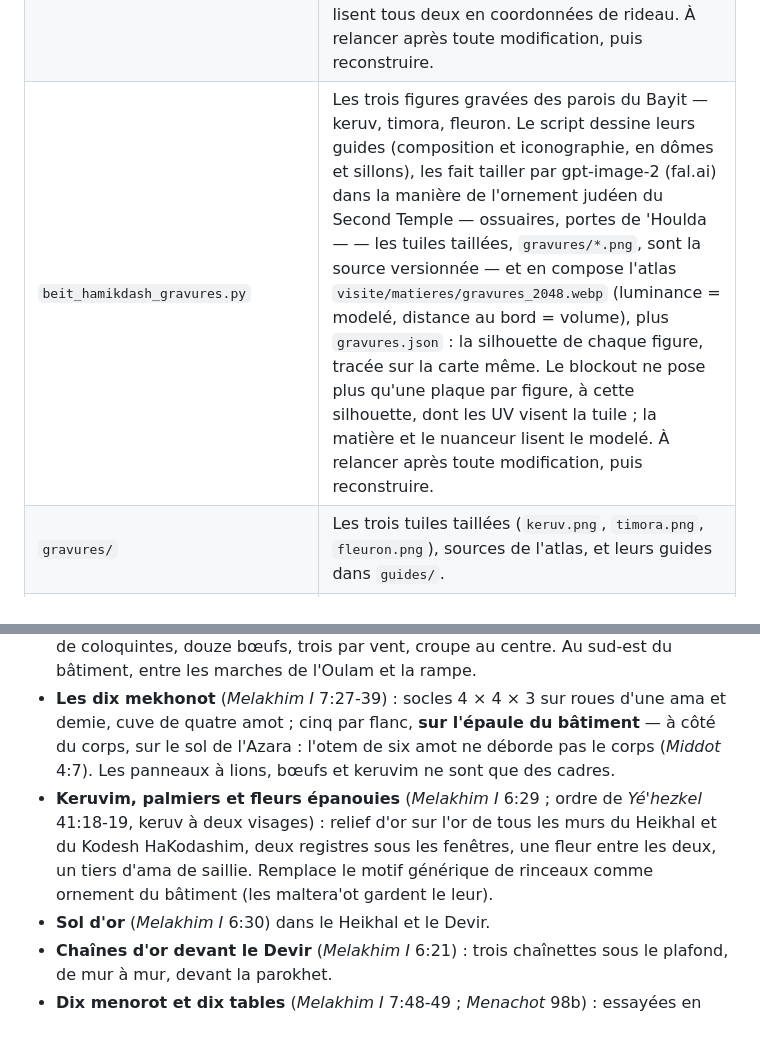
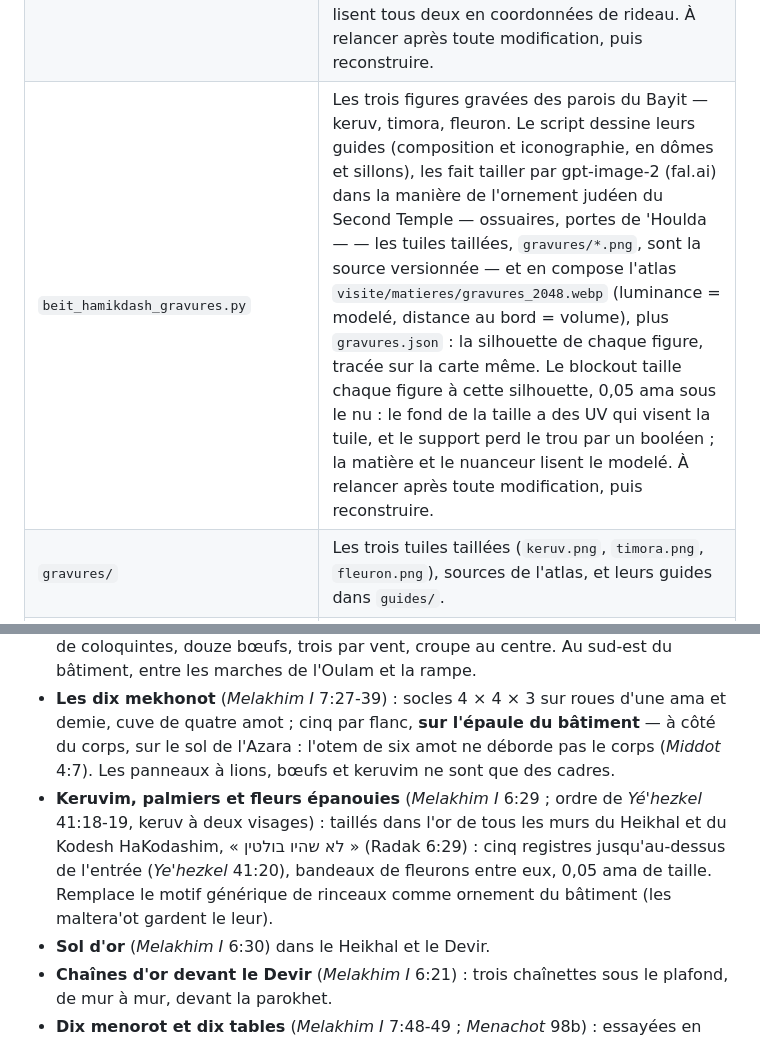
Before and after one commit to davidbonan/beth-hamikdash-blender, a Markdown page: README.md, 2 parts joined by grey strips. GitHub-like rendering.

```diff
--- a/README.md
+++ b/README.md
@@ -41,7 +41,7 @@ dernière à droite.*
 | `beit_hamikdash_keruvim.py` | Les deux keruvim de la kaporet : enfants MakeHuman agenouillés, mains jointes, ailes plumées ; écrit `keruvim.blend`, que le blockout lit. À relancer après toute modification de ce script, puis reconstruire la scène. |
 | `keruvim.blend` | Les deux maillages générés (à regénérer après toute modification du script précédent). |
 | `beit_hamikdash_parokhet.py` | Le motif tissé des deux Parokhot — keruvim, timorot et lions tissés par gpt-image-2 depuis des guides (`tissages/`, source versionnée), composés en registres autour de deux grands keruvim (Ye'hezkel 41:18-19) — en carte : R = hauteur du bombé, (G, B) = face du tissage qui affleure, alpha = figure ; écrit `visite/matieres/parokhet_2048.webp` et `parokhet.json` (laines, dosages, palette), que la matière du blockout et le nuanceur de la visite lisent tous deux en coordonnées de rideau. À relancer après toute modification, puis reconstruire. |
-| `beit_hamikdash_gravures.py` | Les trois figures gravées des parois du Bayit — keruv, timora, fleuron. Le script dessine leurs guides (composition et iconographie, en dômes et sillons), les fait tailler par gpt-image-2 (fal.ai) dans la manière de l'ornement judéen du Second Temple — ossuaires, portes de 'Houlda — — les tuiles taillées, `gravures/*.png`, sont la source versionnée — et en compose l'atlas `visite/matieres/gravures_2048.webp` (luminance = modelé, distance au bord = volume), plus `gravures.json` : la silhouette de chaque figure, tracée sur la carte même. Le blockout ne pose plus qu'une plaque par figure, à cette silhouette, dont les UV visent la tuile ; la matière et le nuanceur lisent le modelé. À relancer après toute modification, puis reconstruire. |
+| `beit_hamikdash_gravures.py` | Les trois figures gravées des parois du Bayit — keruv, timora, fleuron. Le script dessine leurs guides (composition et iconographie, en dômes et sillons), les fait tailler par gpt-image-2 (fal.ai) dans la manière de l'ornement judéen du Second Temple — ossuaires, portes de 'Houlda — — les tuiles taillées, `gravures/*.png`, sont la source versionnée — et en compose l'atlas `visite/matieres/gravures_2048.webp` (luminance = modelé, distance au bord = volume), plus `gravures.json` : la silhouette de chaque figure, tracée sur la carte même. Le blockout taille chaque figure à cette silhouette, 0,05 ama sous le nu : le fond de la taille a des UV qui visent la tuile, et le support perd le trou par un booléen ; la matière et le nuanceur lisent le modelé. À relancer après toute modification, puis reconstruire. |
 | `gravures/` | Les trois tuiles taillées (`keruv.png`, `timora.png`, `fleuron.png`), sources de l'atlas, et leurs guides dans `guides/`. |
 | `beit_hamikdash_carte.py` | La rasterisation partagée des deux précédents : remplir un contour, bomber, creuser un sillon, fondre, tracer une silhouette, écrire le WebP. |
 | `beit_hamikdash_contours.py` | Les contours des figures — corps du keruv, bras, plis, crâne à deux faces, aile plumée, corolle, dattier à sept palmes — les rubans et le lissage de Chaikin qui en font des silhouettes. Importé par les deux scripts de cartes, dont les guides partagent ces figures. |
@@ -697,7 +697,7 @@ Consigne : embellir d'après les textes, **rien de l'archéologie hérodienne**
 - **Ya'hin et Boaz** (*Melakhim I* 7:15-22, 41-42 ; *Divrei HaYamim II* 3:15-17) : « עַל פְּנֵי הַהֵיכָל » — **devant la façade**, de part et d'autre des marches, sur le sol de l'Azara. Hauteur : CHOIX — 70 amot de fût plus 5 de chapiteau, 75, au niveau des maltera'ot : la proportion de la maison de Shlomo (23 sur 30, *Melakhim I* 6:2) reportée sur la façade de 100. Les textes donnent 18 (*Melakhim*) ou 35 (*Divrei HaYamim*). Douze amot de tour, chapiteaux en lys, sept chaînettes, deux rangs de cent grenades. Première version dans l'Oulam à dix-huit amot : trop petits, mal placés. Les marches de l'Oulam sont ramenées de ±20 à ±11 amot (largeur : CHOIX, Middot 3:6 ne donne que la hauteur et le giron) pour leur laisser le sol.
 - **La Mer** (*Melakhim I* 7:23-26, 39) : dix amot de bord à bord, lèvre en lys, deux rangs de coloquintes, douze bœufs, trois par vent, croupe au centre. Au sud-est du bâtiment, entre les marches de l'Oulam et la rampe.
 - **Les dix mekhonot** (*Melakhim I* 7:27-39) : socles 4 × 4 × 3 sur roues d'une ama et demie, cuve de quatre amot ; cinq par flanc, **sur l'épaule du bâtiment** — à côté du corps, sur le sol de l'Azara : l'otem de six amot ne déborde pas le corps (*Middot* 4:7). Les panneaux à lions, bœufs et keruvim ne sont que des cadres.
-- **Keruvim, palmiers et fleurs épanouies** (*Melakhim I* 6:29 ; ordre de *Yé'hezkel* 41:18-19, keruv à deux visages) : relief d'or sur l'or de tous les murs du Heikhal et du Kodesh HaKodashim, deux registres sous les fenêtres, une fleur entre les deux, un tiers d'ama de saillie. Remplace le motif générique de rinceaux comme ornement du bâtiment (les maltera'ot gardent le leur).
+- **Keruvim, palmiers et fleurs épanouies** (*Melakhim I* 6:29 ; ordre de *Yé'hezkel* 41:18-19, keruv à deux visages) : taillés dans l'or de tous les murs du Heikhal et du Kodesh HaKodashim, « לא שהיו בולטין » (Radak 6:29) : cinq registres jusqu'au-dessus de l'entrée (*Ye'hezkel* 41:20), bandeaux de fleurons entre eux, 0,05 ama de taille. Remplace le motif générique de rinceaux comme ornement du bâtiment (les maltera'ot gardent le leur).
 - **Sol d'or** (*Melakhim I* 6:30) dans le Heikhal et le Devir.
 - **Chaînes d'or devant le Devir** (*Melakhim I* 6:21) : trois chaînettes sous le plafond, de mur à mur, devant la parokhet.
 - **Dix menorot et dix tables** (*Melakhim I* 7:48-49 ; *Menachot* 98b) : essayées en rang est-ouest autour de celles de Moshé, puis **retirées** — dans le Heikhal, onze menorot se lisent comme un bug, pas comme Shlomo. `menora()` et `shulchan()` restent des fonctions.
```
Also changed, not shown: fiche_technique_beit_hamikdash.md (+8 -2 lines), gravures/timora.png, 12 other files.
